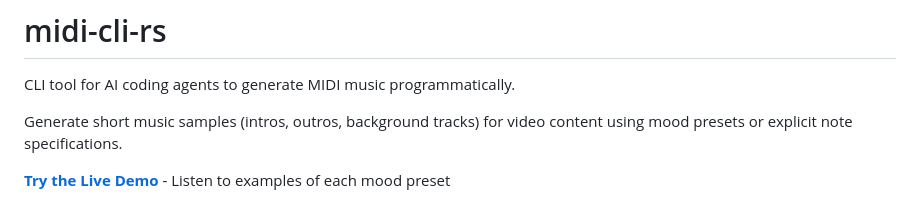
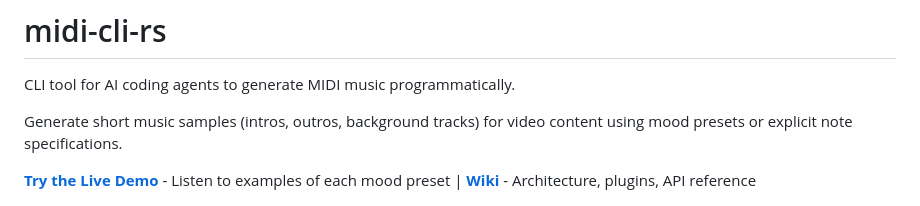
Before and after one commit to softwarewrighter/midi-cli-rs, a Markdown page: README.md, the part around the change. GitHub-like rendering.

Commit message:
docs: Add Wiki link to README header
Co-Authored-By: Claude Opus 4.5 <noreply@anthropic.com>

```diff
--- a/README.md
+++ b/README.md
@@ -4,7 +4,7 @@ CLI tool for AI coding agents to generate MIDI music programmatically.
 
 Generate short music samples (intros, outros, background tracks) for video content using mood presets or explicit note specifications.
 
-**[Try the Live Demo](https://softwarewrighter.github.io/midi-cli-rs/)** - Listen to examples of each mood preset
+**[Try the Live Demo](https://softwarewrighter.github.io/midi-cli-rs/)** - Listen to examples of each mood preset | **[Wiki](https://github.com/softwarewrighter/midi-cli-rs/wiki)** - Architecture, plugins, API reference
 
 ![Demo Page](images/demo-outputs-screenshot.png?ts=1771875504000)
 
```
